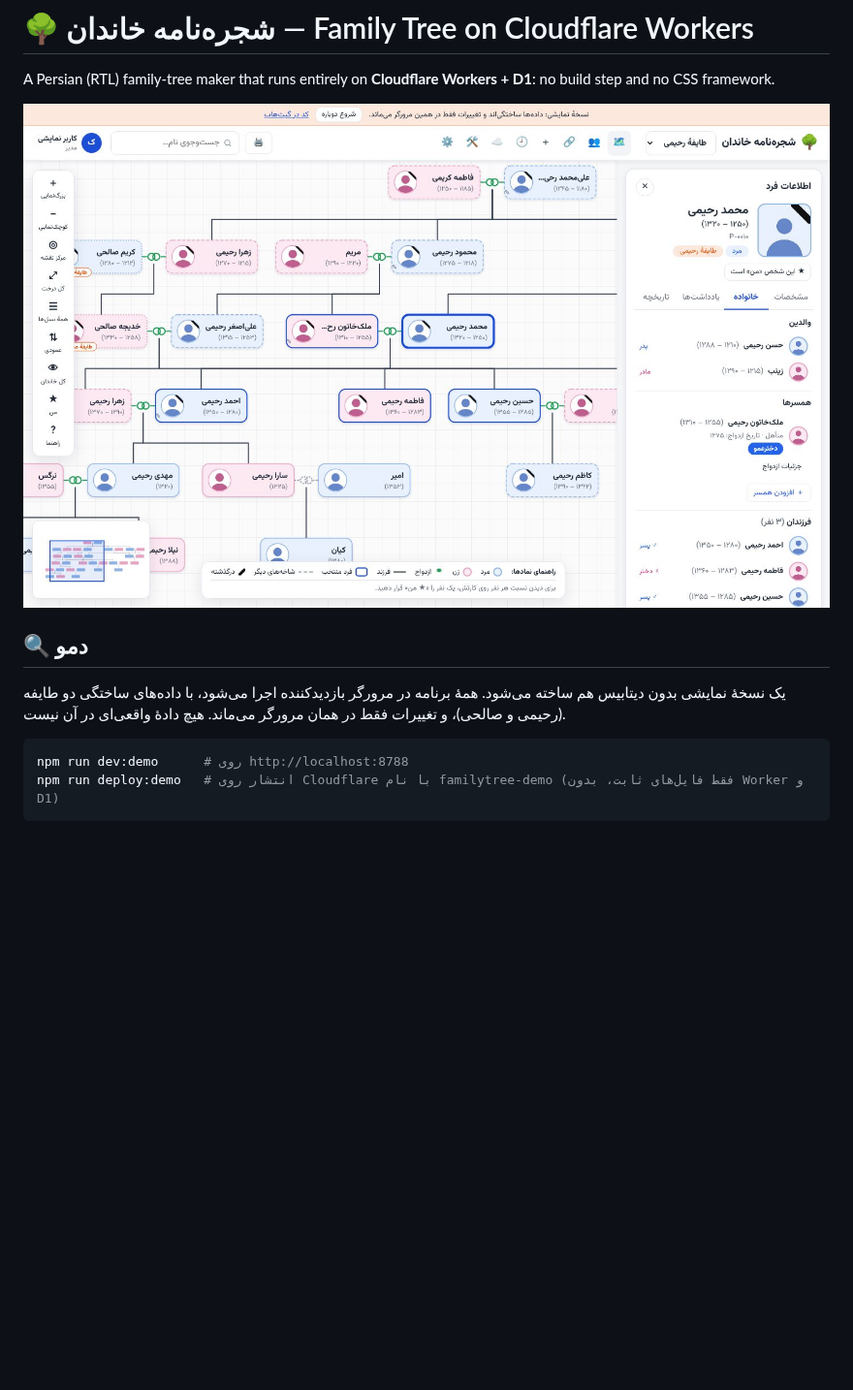
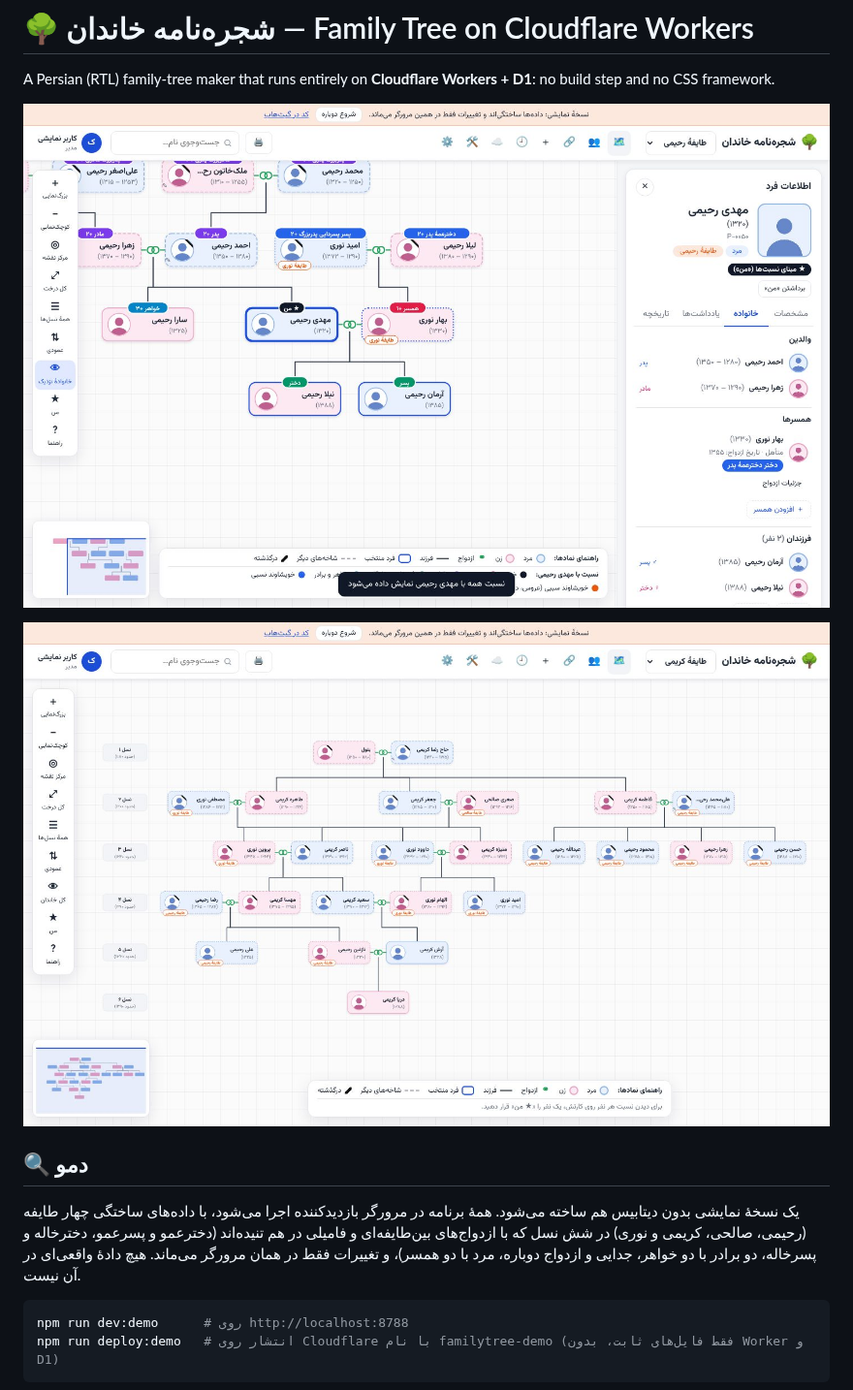
Before and after one commit to Aryalleh/Familytree, a Markdown page: README.md, the part around the change. Shown at 97% size. GitHub-like rendering; pictures changed too: docs/screenshot-clans.jpg, docs/screenshot.jpg; blank space fills up the shorter version.

Commit message:
Demo: four clans over six generations, intertwined by marriage
64 people and 29 marriages across the Rahimi, Salehi, Karimi and Nouri clans: cousin
marriages inside and across clans, double cousins, two brothers marrying two sisters,
families marrying into each other twice, divorce and remarriage, a man with two wives,
and people married in without a recorded family. The demo storage key is bumped so
returning visitors get the new sample; README screenshots updated.

Co-Authored-By: Claude Opus 5.5 <noreply@anthropic.com>
Claude-Session: https://claude.ai/code/session_01UBwvJf1xU8zBojVbPWdaLS

````diff
--- a/README.md
+++ b/README.md
@@ -4,9 +4,11 @@ A Persian (RTL) family-tree maker that runs entirely on **Cloudflare Workers + D
 
 ![شجره‌نامه خاندان](docs/screenshot.jpg)
 
+![درخت طایفهٔ کریمی با مهمان‌هایی از طایفه‌های دیگر](docs/screenshot-clans.jpg)
+
 ## 🔍 دمو
 
-یک نسخهٔ نمایشی بدون دیتابیس هم ساخته می‌شود. همهٔ برنامه در مرورگر بازدیدکننده اجرا می‌شود، با داده‌های ساختگی دو طایفه (رحیمی و صالحی)، و تغییرات فقط در همان مرورگر می‌ماند. هیچ دادهٔ واقعی‌ای در آن نیست.
+یک نسخهٔ نمایشی بدون دیتابیس هم ساخته می‌شود. همهٔ برنامه در مرورگر بازدیدکننده اجرا می‌شود، با داده‌های ساختگی چهار طایفه (رحیمی، صالحی، کریمی و نوری) در شش نسل که با ازدواج‌های بین‌طایفه‌ای و فامیلی در هم تنیده‌اند (دخترعمو و پسرعمو، دخترخاله و پسرخاله، دو برادر با دو خواهر، جدایی و ازدواج دوباره، مرد با دو همسر)، و تغییرات فقط در همان مرورگر می‌ماند. هیچ دادهٔ واقعی‌ای در آن نیست.
 
 ```bash
 npm run dev:demo      # روی http://localhost:8788
````
Also changed, not shown: 2 other files.
